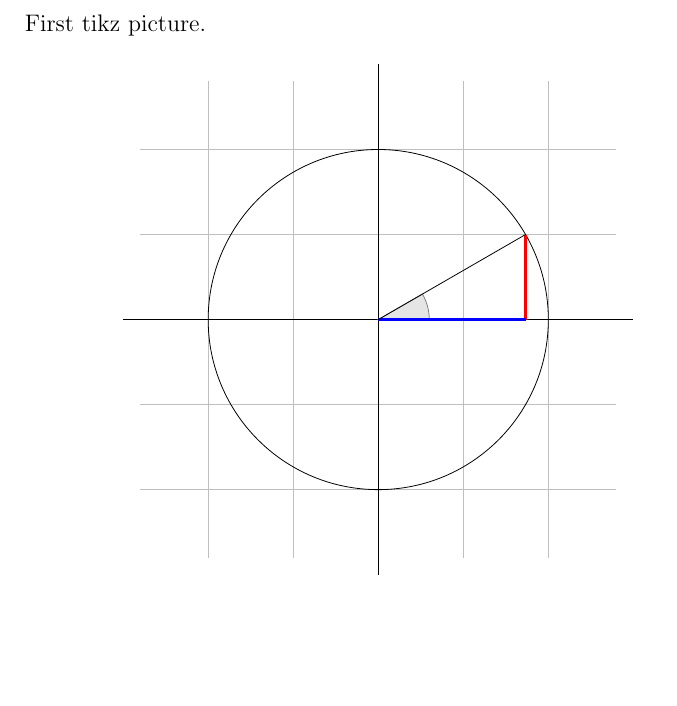
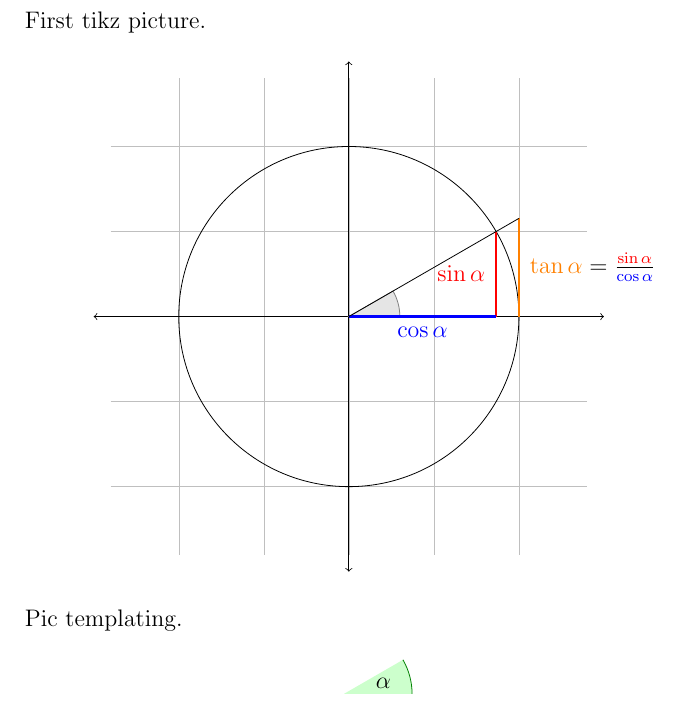
Before and after one commit to isedaniel/tikz-tutorials, a LaTeX document (01-picture-for-karls-students/00.tex): part of the page, cut so that both start at the same text, the shorter picture padded with empty space. Compiled offline with pdfLaTeX.

Commit message:
first tutorial done!

```diff
--- a/01-picture-for-karls-students/00.tex
+++ b/01-picture-for-karls-students/00.tex
@@ -1,5 +1,6 @@
 \documentclass[12pt]{article}
 \usepackage{tikz}
+\usetikzlibrary{angles,quotes}
 
 % global styles
 \tikzset{help lines/.style={color=gray!50,very thin,step=.5}}
@@ -9,14 +10,41 @@ First tikz picture.
 
 \begin{center}
   \begin{tikzpicture}[scale=3]
+    % axis y grid
     \draw[help lines] (-1.4,-1.4) grid (1.4,1.4);
-    \draw (-1.5,0) -- (1.5,0);
-    \draw (0,-1.5) -- (0,1.5);
+    \draw[<->] (-1.5,0) -- (1.5,0);
+    \draw[<->] (0,-1.5) -- (0,1.5);
+
+    % circle
     \draw (0,0) circle [radius=1cm];
+
+    % angle shadow
     \filldraw[fill=gray!20,draw=black!50] (0,0) -- (3mm,0) arc [start angle=0, end angle=30, radius=3mm] -- cycle;
-    \draw[red, very thick] (30:1cm) -- +(0,-0.5);
-    \draw[blue, very thick] (30:1cm) +(0,-0.5) -- (0,0);
-    \draw (0,0) -- (30:1cm);
+
+    % sine
+    \draw[red, very thick] (30:1cm) -- node[left=1pt] {$\sin \alpha$} +(0,-0.5);
+
+    % cosine
+    \draw[blue, very thick] (30:1cm) +(0,-0.5) -- node[below=1pt] {$\cos \alpha$} (0,0);
+
+    % tangent
+    \draw[orange, very thick] (1,0) -- node[right=1pt] {$\tan \alpha \color{black}= \frac{\color{red}\sin \alpha}{\color{blue}\cos \alpha}$} (1,{tan(30)});
+
+    % hypotenuse
+    \draw (0,0) -- (1,{tan(30)});
+  \end{tikzpicture}
+\end{center}
+
+Pic templating.
+
+\begin{center}
+  \begin{tikzpicture}[scale=3]
+    \coordinate (A) at (1,0);
+    \coordinate (B) at (0,0);
+    \coordinate (C) at (30:1cm);
+
+    \draw pic [draw=green!50!black, fill=green!20, angle radius=12mm,
+    "$\alpha$"] {angle = A--B--C};
   \end{tikzpicture}
 \end{center}
 \end{document}
```
